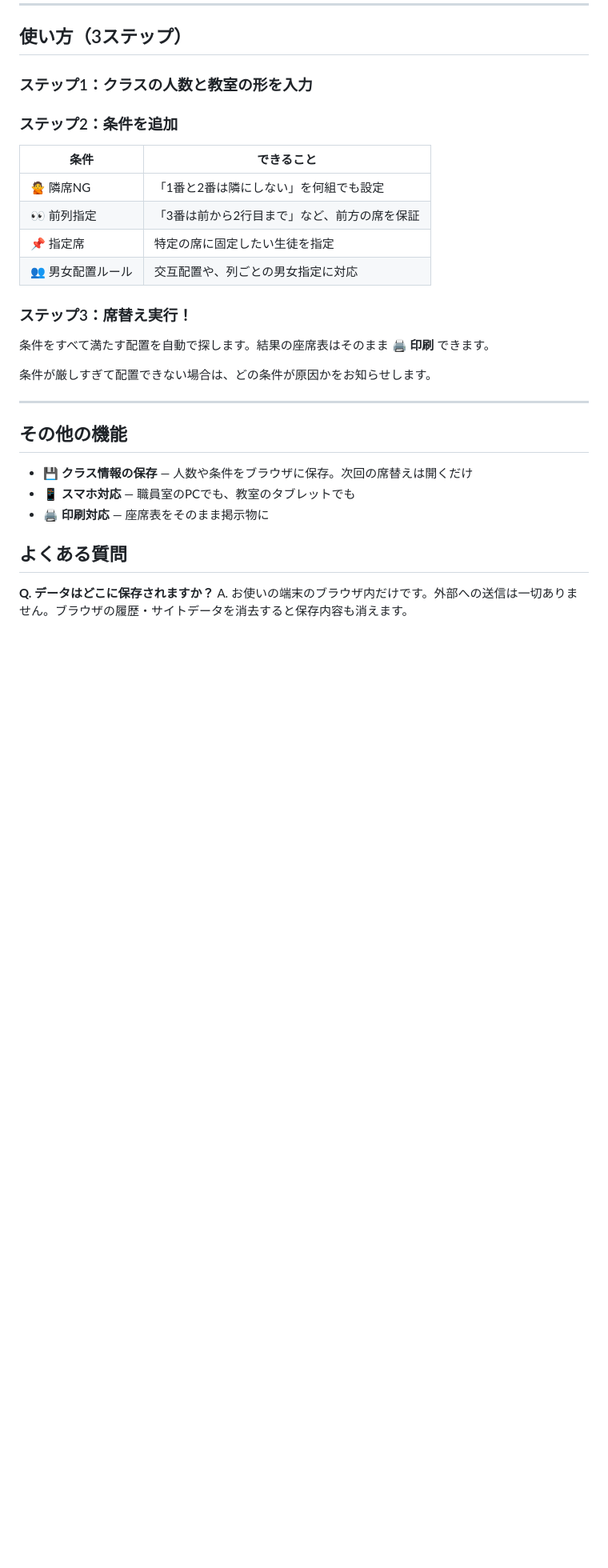
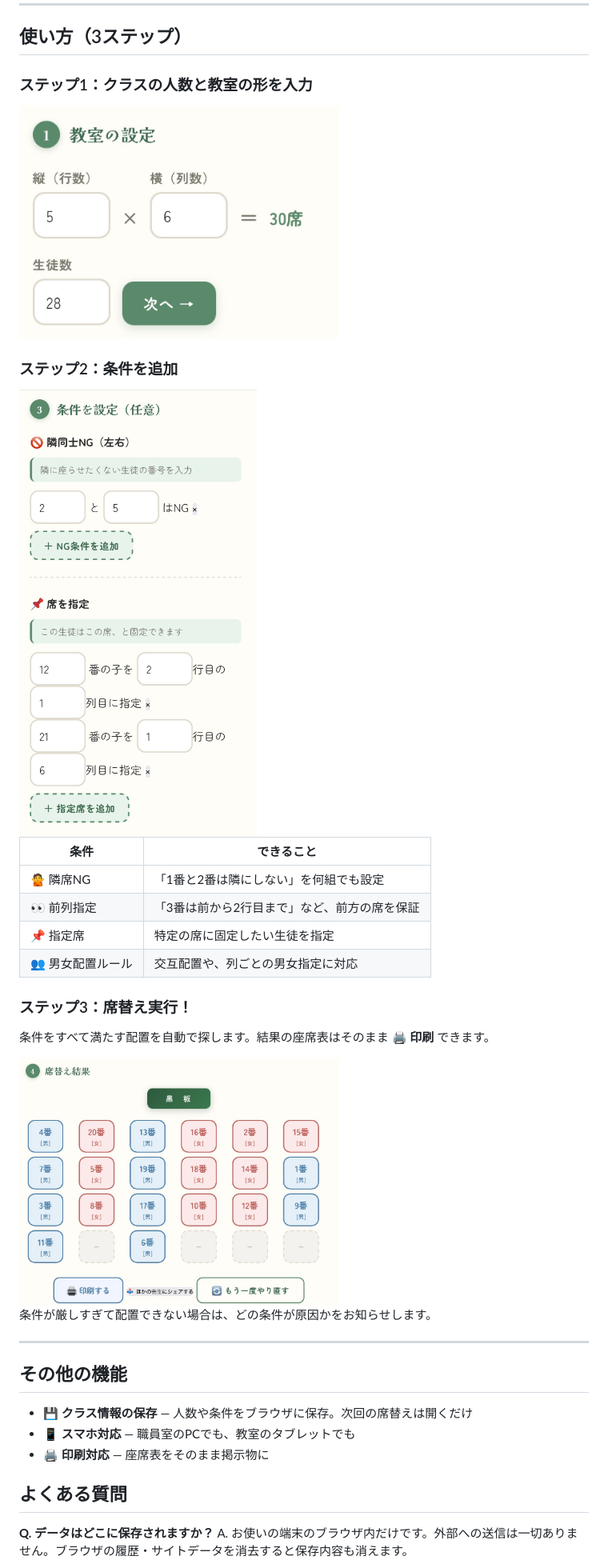
Before and after one commit to takoyaki-project/seat-assignment-app, a Markdown page: README.md, the part around the change. Shown at 80% size. GitHub-like rendering; blank space fills up the shorter version.

```diff
--- a/README.md
+++ b/README.md
@@ -34,10 +34,12 @@
 ### ステップ1：クラスの人数と教室の形を入力
 
 <!-- 📸 ここにスクショ①（設定画面）を貼る -->
+<img src="IMG_8664.jpeg" width="400">
 
 ### ステップ2：条件を追加
 
 <!-- 📸 ここにスクショ②（条件設定画面）を貼る -->
+<img src="IMG_8666.jpeg" width="400">
 
 | 条件 | できること |
 |---|---|
@@ -51,6 +53,7 @@
 条件をすべて満たす配置を自動で探します。結果の座席表はそのまま **🖨️ 印刷** できます。
 
 <!-- 📸 ここにスクショ③（結果の座席表）を貼る -->
+<img src="IMG_8668.jpeg" width="400">
 
 条件が厳しすぎて配置できない場合は、どの条件が原因かをお知らせします。
 
```
